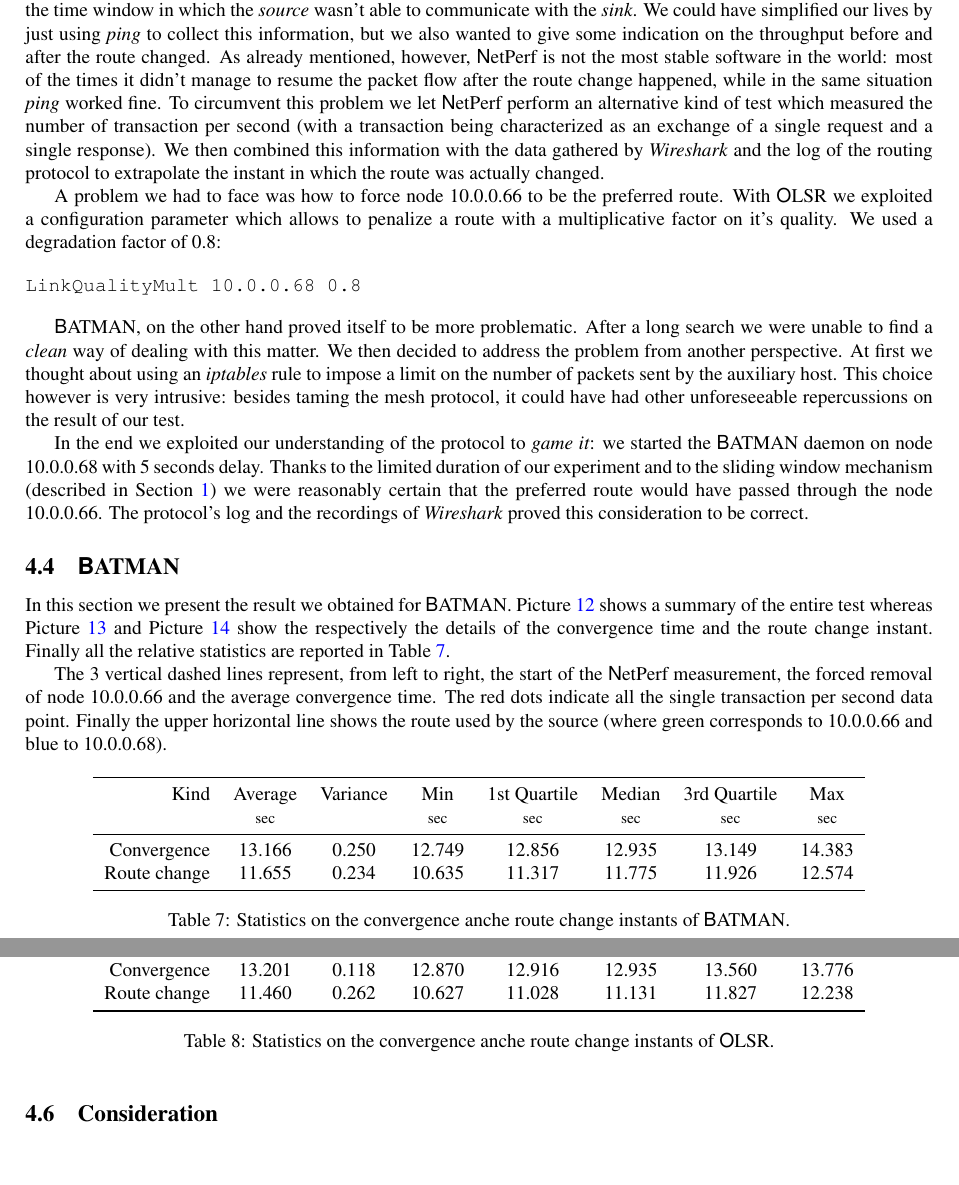
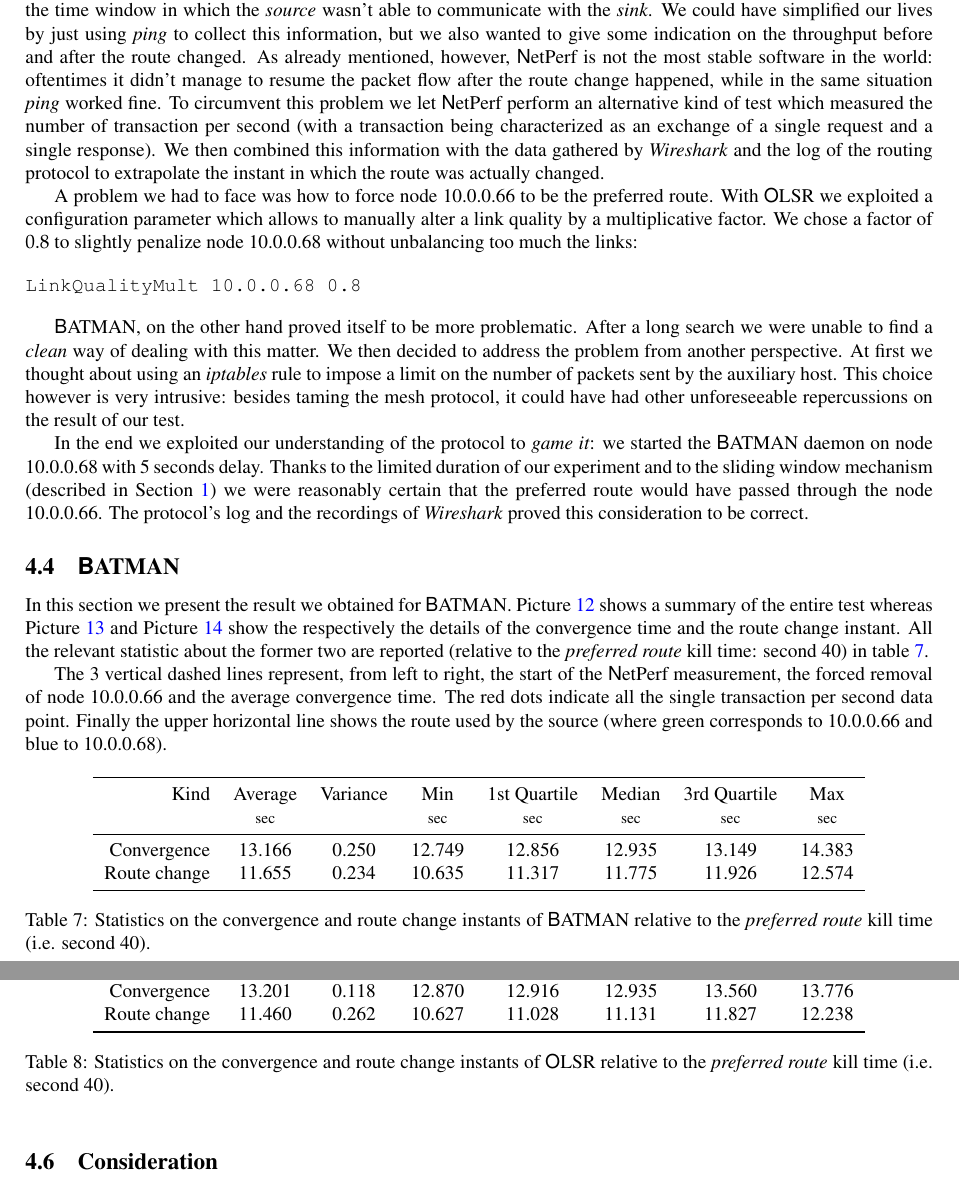
Before and after one commit to dacav/nomadic, a LaTeX paper (report/report.tex, which reads report/sections/convergence.tex): two parts of pages 13 and 15 of 18, joined at a grey line, cut so that both start at the same text, the shorter picture padded with empty space. Compiled offline with pdfLaTeX.

Commit message:
Fix to convergence section

```diff
--- a/report/sections/convergence.tex
+++ b/report/sections/convergence.tex
@@ -65,7 +65,7 @@
 to collect this information, but we also wanted to give some indication
 on the throughput before and after the route changed. As already
 mentioned, however, \netperf\ is not the most stable software in the
-world: most of the times it didn't manage to resume the packet flow after
+world: oftentimes it didn't manage to resume the packet flow after
 the route change happened, while in the same situation \emph{ping} worked
 fine. To circumvent this problem we let \netperf\ perform
 an alternative kind of test which measured the number of transaction
@@ -77,8 +77,9 @@
 
 A problem we had to face was how to force node 10.0.0.66 to be the
 preferred route. With \olsr\ we exploited a configuration parameter
-which allows to penalize a route with a multiplicative factor on it's
-quality. We used a degradation factor of 0.8:
+which allows to manually alter a link quality by a multiplicative
+factor. We chose a factor of $0.8$ to slightly penalize node 10.0.0.68
+without unbalancing too much the links:
 
 \begin{verbatim}
 LinkQualityMult 10.0.0.68 0.8
@@ -107,9 +108,9 @@
 \batman. Picture~\ref{pic:batman_convergence} shows a summary of the
 entire test whereas Picture~\ref{pic:batman_convergence_time}
 and Picture~\ref{pic:batman_convergence_change} show the respectively the
-details of the convergence time and the route change instant.  Finally all
-the relative statistics are reported in
-Table~\ref{tab:convergence_batman}.
+details of the convergence time and the route change instant. All the relevant
+statistic about the former two are reported (relative to the
+\emph{preferred route} kill time: second 40) in table \ref{tab:convergence_batman}.
 
 The 3 vertical dashed lines represent, from left to right, the start of
 the \netperf\ measurement, the forced removal of node 10.0.0.66 and the
@@ -156,8 +157,9 @@
             Route change & 11.655 & 0.234 & 10.635 & 11.317 & 11.775 & 11.926 & 12.574\\
             \bottomrule
             \end{tabular}
-            \caption{Statistics on the convergence anche route change
-              instants of \batman.}
+            \caption{Statistics on the convergence and route change
+              instants of \batman\ relative to the \emph{preferred
+                route} kill time (i.e. second 40).}
             \label{tab:convergence_batman}
         \end{table}
 
@@ -204,9 +209,10 @@
             Route change & 11.460 & 0.262 & 10.627 & 11.028 & 11.131 &11.827 & 12.238 \\
             \bottomrule
             \end{tabular}
-           \caption{Statistics on the convergence anche route change
-              instants of \olsr.}
-            \label{tab:convergence_olsr}
+            \caption{Statistics on the convergence and route change
+              instants of \olsr\ relative to the \emph{preferred
+                route} kill time (i.e. second 40).}
+           \label{tab:convergence_olsr}
         \end{table}
 
 \subsection{Consideration}
```
Also changed, not shown: report/sections/convergence.tex (7 more changed lines).
